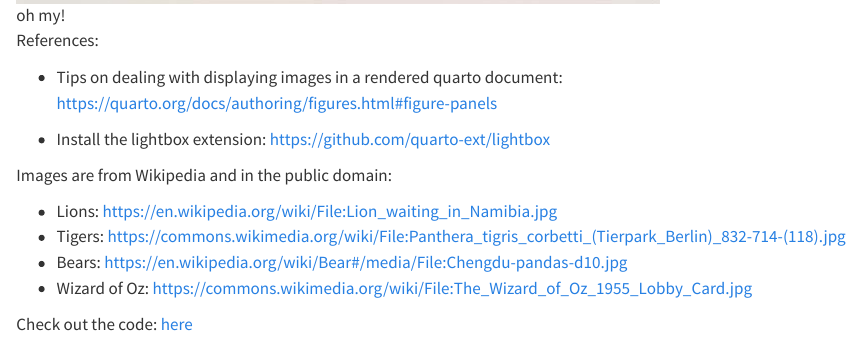
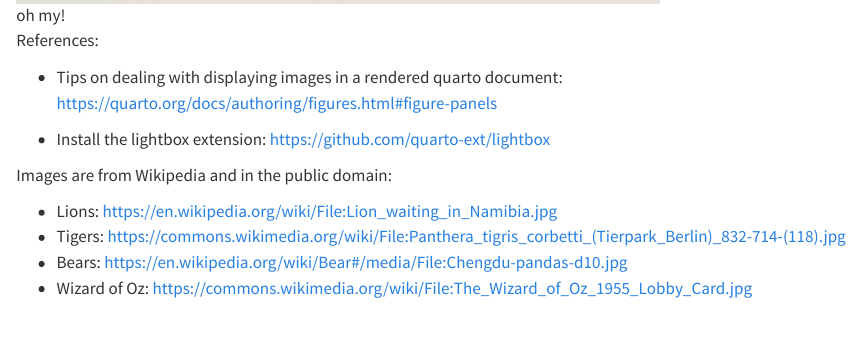
Before and after one commit to rstudio/posit-demo-assets, a Quarto document (Python/quarto-lightbox/quarto-python-lightbox.qmd): the page in a window 1100 px wide, from 2330 px down. Rendered offline with R 4.5, knitr and Pandoc in place of Quarto, with nearby package versions.

Commit message:
Light edits

```diff
--- a/Python/quarto-lightbox/quarto-python-lightbox.qmd
+++ b/Python/quarto-lightbox/quarto-python-lightbox.qmd
@@ -73,5 +73,3 @@ Images are from Wikipedia and in the public domain:
 - Tigers: <https://commons.wikimedia.org/wiki/File:Panthera_tigris_corbetti_(Tierpark_Berlin)_832-714-(118).jpg>
 - Bears: <https://en.wikipedia.org/wiki/Bear#/media/File:Chengdu-pandas-d10.jpg>
 - Wizard of Oz: <https://commons.wikimedia.org/wiki/File:The_Wizard_of_Oz_1955_Lobby_Card.jpg>
-
-Check out the code: [here](https://github.com/sol-eng/python-examples/tree/main/quarto-lightbox/)
```
Also changed, not shown: README.md.
